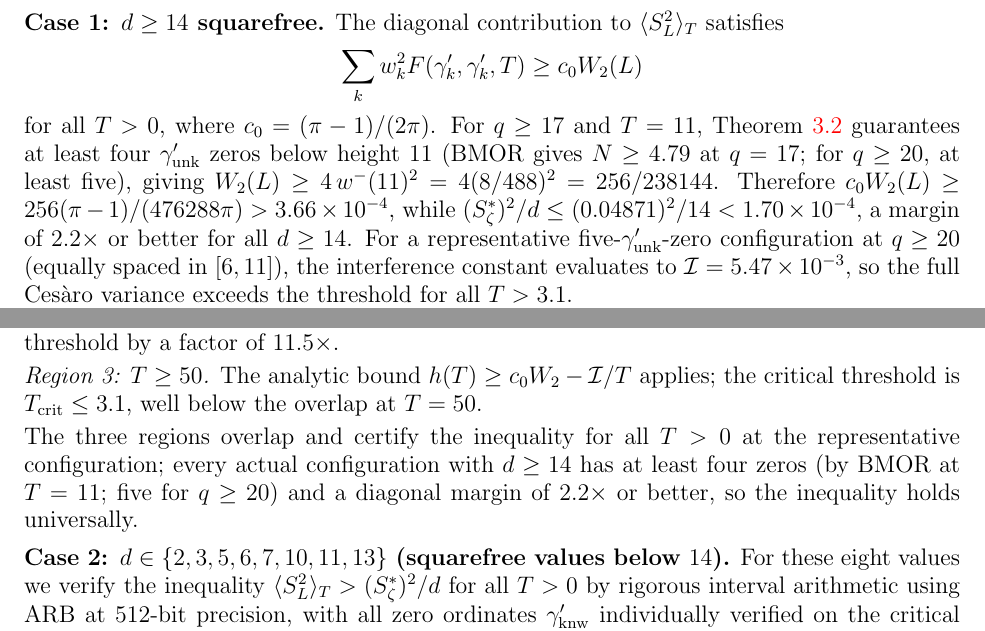
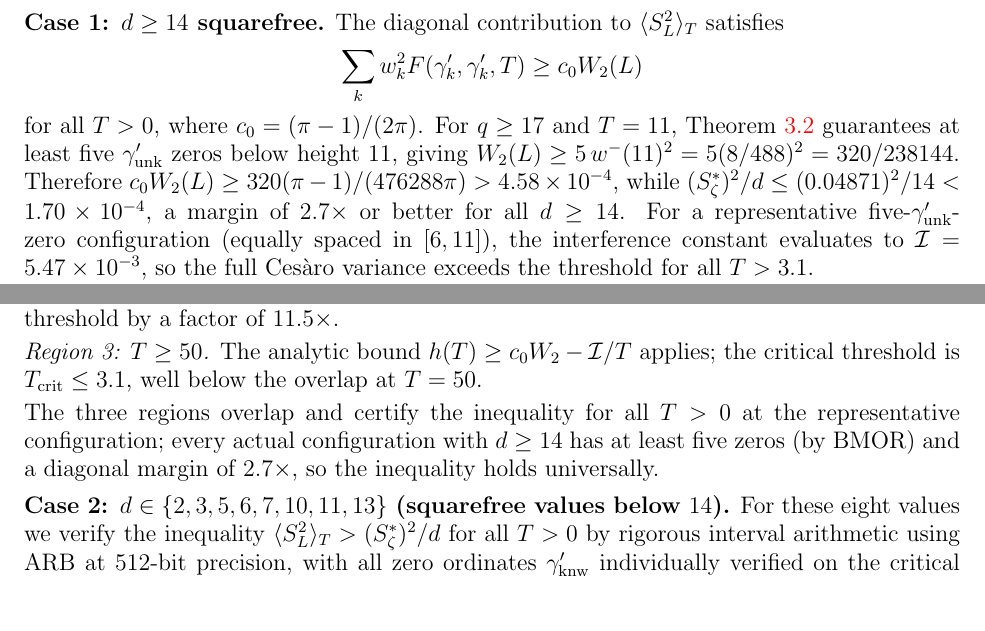
Before and after one commit to PeterShiller/Persistent_Heuristics_Part_I, a LaTeX paper (03.LaTeX/Unconditional_Density_Bounds_for_Quadratic_Norm-Form_Energies_via_Lorentzian_Spectral_Weights.tex): two parts of pages 14 and 15 of 63, joined at a grey line, cut so that both start at the same text. Compiled offline with pdfLaTeX.

Commit message:
Revert "Fix BMOR 5-zero claim in Case 1: BMOR(q=17,T=11) gives N>=4.79, not 5"
This reverts commit 7c71bd0e659d316e58eddb9ca64a68eb7a71a652.

```diff
--- a/03.LaTeX/Unconditional_Density_Bounds_for_Quadratic_Norm-Form_Energies_via_Lorentzian_Spectral_Weights.tex
+++ b/03.LaTeX/Unconditional_Density_Bounds_for_Quadratic_Norm-Form_Energies_via_Lorentzian_Spectral_Weights.tex
@@ -634,7 +634,7 @@ The diagonal contribution to $\langle S_L^2\rangle_T$ satisfies
 \[
   \sum_k w_k^2 F(\gamma_k', \gamma_k', T) \geq c_0 W_2(L)
 \]
-for all $T > 0$, where $c_0 = (\pi-1)/(2\pi)$.  For $q \geq 17$ and $T = 11$, Theorem~\ref{thm:BMOR} guarantees at least four $\gamma'_{\mathrm{unk}}$ zeros below height $11$ (BMOR gives $N \geq 4.79$ at $q = 17$; for $q \geq 20$, at least five), giving $W_2(L) \geq 4\,w^-(11)^2 = 4(8/488)^2 = 256/238144$.  Therefore $c_0 W_2(L) \geq 256(\pi-1)/(476288\pi) > 3.66 \times 10^{-4}$, while $(S_\zeta^*)^2/d \leq (0.04871)^2/14 < 1.70 \times 10^{-4}$, a margin of $2.2\times$ or better for all $d \geq 14$.  For a representative five-$\gamma'_{\mathrm{unk}}$-zero configuration at $q \geq 20$ (equally spaced in $[6,11]$), the interference constant evaluates to $\mathcal{I} = 5.47 \times 10^{-3}$, so the full Ces\`aro variance exceeds the threshold for all $T > 3.1$.
+for all $T > 0$, where $c_0 = (\pi-1)/(2\pi)$.  For $q \geq 17$ and $T = 11$, Theorem~\ref{thm:BMOR} guarantees at least five $\gamma'_{\mathrm{unk}}$ zeros below height $11$, giving $W_2(L) \geq 5\,w^-(11)^2 = 5(8/488)^2 = 320/238144$.  Therefore $c_0 W_2(L) \geq 320(\pi-1)/(476288\pi) > 4.58 \times 10^{-4}$, while $(S_\zeta^*)^2/d \leq (0.04871)^2/14 < 1.70 \times 10^{-4}$, a margin of $2.7\times$ or better for all $d \geq 14$.  For a representative five-$\gamma'_{\mathrm{unk}}$-zero configuration (equally spaced in $[6,11]$), the interference constant evaluates to $\mathcal{I} = 5.47 \times 10^{-3}$, so the full Ces\`aro variance exceeds the threshold for all $T > 3.1$.
 
 The full Ces\`aro variance decomposes as
 \[
@@ -656,7 +656,7 @@ For all $T > 0$, a three-region argument analogous to Case~2 applies to a repres
 
 \smallskip\noindent\emph{Region~3: $T \geq 50$.}  The analytic bound $h(T) \geq c_0 W_2 - \mathcal{I}/T$ applies; the critical threshold is $T_{\mathrm{crit}} \leq 3.1$, well below the overlap at $T = 50$.
 
-\smallskip\noindent The three regions overlap and certify the inequality for all $T > 0$ at the representative configuration; every actual configuration with $d \geq 14$ has at least four zeros (by BMOR at $T = 11$; five for $q \geq 20$) and a diagonal margin of $2.2\times$ or better, so the inequality holds universally.
+\smallskip\noindent The three regions overlap and certify the inequality for all $T > 0$ at the representative configuration; every actual configuration with $d \geq 14$ has at least five zeros (by BMOR) and a diagonal margin of $2.7\times$, so the inequality holds universally.
 
 \medskip\noindent\textbf{Case 2: $d \in \{2, 3, 5, 6, 7, 10, 11, 13\}$ (squarefree values below $14$).}
 For these eight values we verify the inequality $\langle S_L^2\rangle_T > (S_\zeta^*)^2/d$ for all $T > 0$ by rigorous interval arithmetic using ARB at 512-bit precision, with all zero ordinates $\gamma'_{\mathrm{knw}}$ individually verified on the critical line.  Three complementary bounds cover the entire half-line.
```
Also changed, not shown: 03.LaTeX/Unconditional_Density_Bounds_for_Quadratic_Norm-Form_Energies_via_Lorentzian_Spectral_Weights.tex (2 more changed lines).
